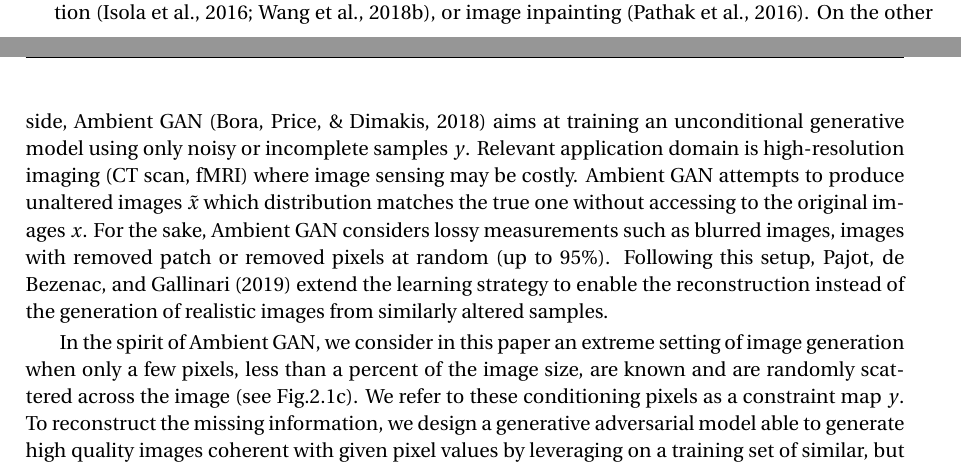
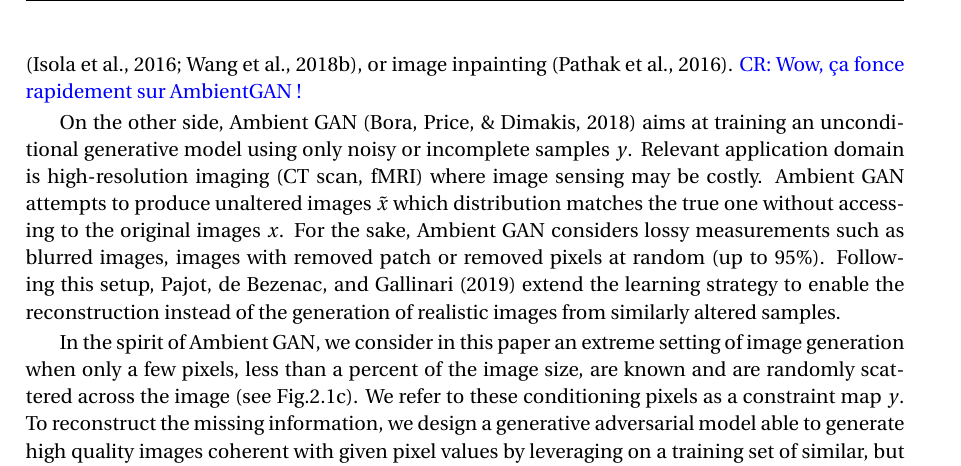
Before and after one commit to cyprienruffino/phd_thesis, a LaTeX thesis (manuscrit.tex, which reads chapters/chapter2.tex): two parts of pages 37 and 38 of 79 before the commit and part of page 38 of 79 after it, the two joined at a grey line, cut so that both start at the same text. Compiled offline with pdfLaTeX.

Commit message:
txs auto checkin

```diff
--- a/chapters/chapter2.tex
+++ b/chapters/chapter2.tex
@@ -30,7 +30,10 @@
 %     \label{fig:my_label}
 % \end{figure}
 
-As we have seen in \citesec{sec:cgan}, Conditional GANs enables a variety of conditioned generation, such as class-conditioned image generation \citep{Mirza2014}, image-to-image translation \citep{Isola2016, Wang2018}, or image inpainting \citep{Pathak2016}. On the other side, Ambient GAN \citep{Bora2018} aims at training an unconditional generative model using only noisy or incomplete samples $y$. Relevant application domain is high-resolution imaging (CT scan, fMRI) where image sensing may be costly. Ambient GAN attempts to produce unaltered images $\tilde{x}$ which distribution matches the true one without accessing to the original images $x$. For the sake, Ambient GAN considers lossy measurements such as blurred images, images with removed patch or removed pixels at random (up to 95\%). Following this setup, \citet{Pajot2019} extend the learning strategy to enable the reconstruction instead of the generation of realistic images from similarly altered samples.
+As we have seen in \citesec{sec:cgan}, Conditional GANs enables a variety of conditioned generation, such as class-conditioned image generation \citep{Mirza2014}, image-to-image translation \citep{Isola2016, Wang2018}, or image inpainting \citep{Pathak2016}.
+\CR{Wow, ça fonce rapidement sur AmbientGAN !}
+
+ On the other side, Ambient GAN \citep{Bora2018} aims at training an unconditional generative model using only noisy or incomplete samples $y$. Relevant application domain is high-resolution imaging (CT scan, fMRI) where image sensing may be costly. Ambient GAN attempts to produce unaltered images $\tilde{x}$ which distribution matches the true one without accessing to the original images $x$. For the sake, Ambient GAN considers lossy measurements such as blurred images, images with removed patch or removed pixels at random (up to 95\%). Following this setup, \citet{Pajot2019} extend the learning strategy to enable the reconstruction instead of the generation of realistic images from similarly altered samples.
 
 In the spirit of Ambient GAN,  we consider in this paper an extreme setting of image generation when only a few pixels, less than a percent of the  image size, are known and are randomly scattered across the image (see Fig.\ref{fig:pixelwise_gen}). We refer to these conditioning pixels as a constraint map $y$. To reconstruct the missing information, we design a generative adversarial model able to generate high quality images coherent with given pixel values by leveraging on a training set of similar, but not paired images. The model we propose aims to match the distribution of the real images conditioned on a highly scarce constraint map, drawing connections with Ambient GAN while, in the same manner as CGAN, still allowing the generation of diverse samples following the underlying conditional distribution.
 
```
